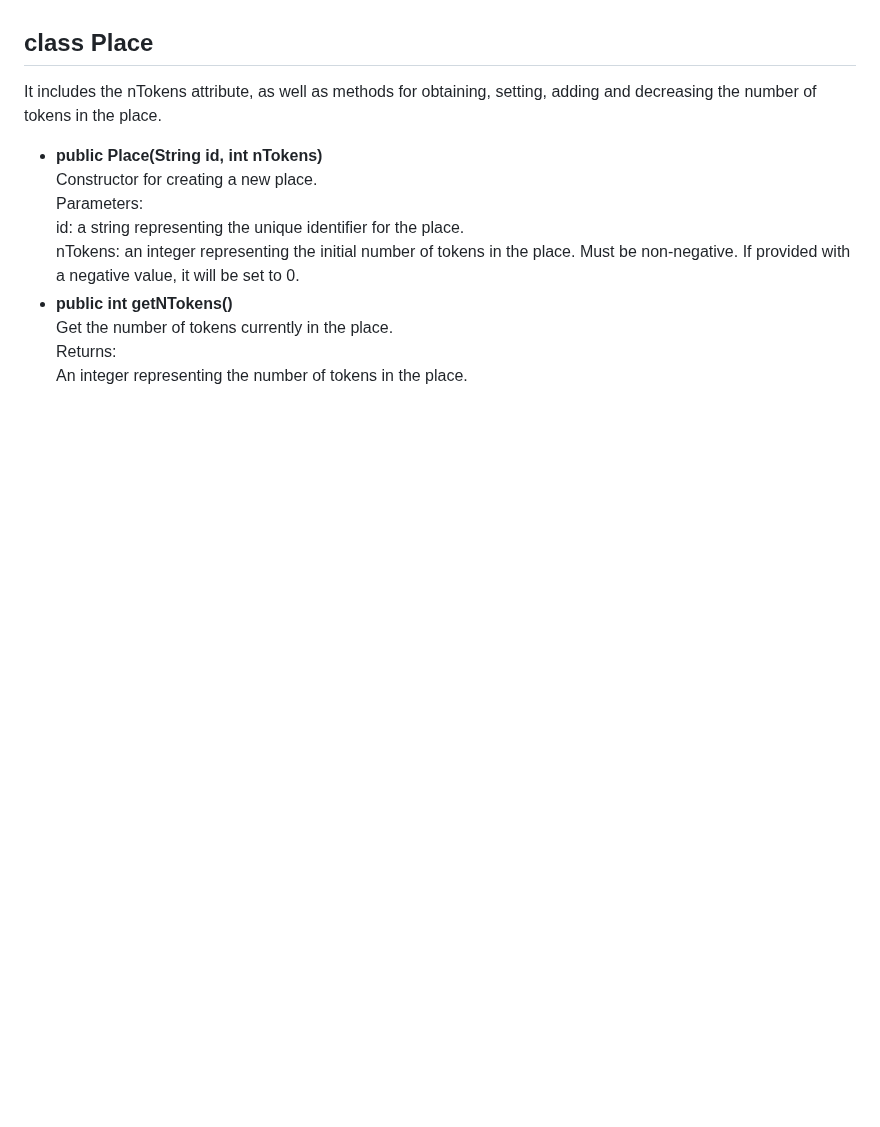
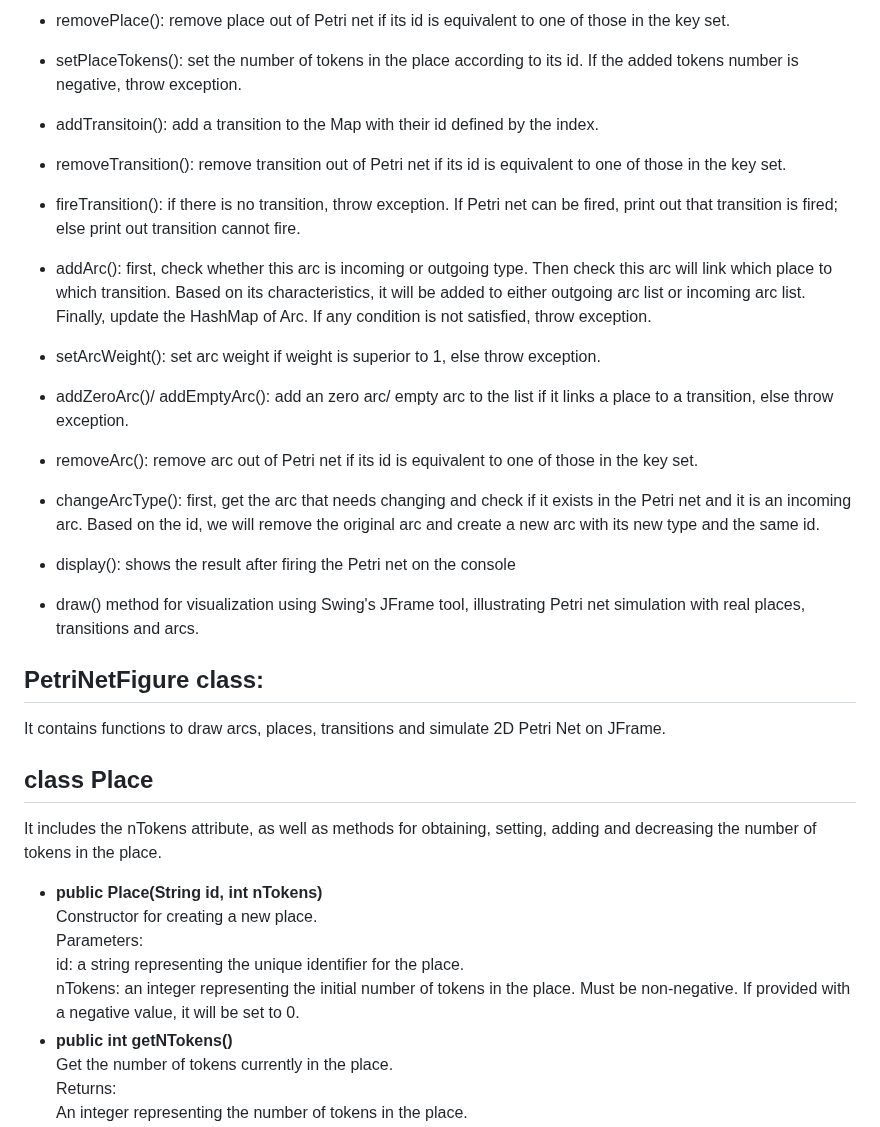
Before and after one commit to yuyan-z/fil-rouge, a Markdown page: README.md, the part around one of its changes. GitHub-like rendering; blank space fills up the shorter version.

```diff
--- a/README.md
+++ b/README.md
@@ -11,3 +84,40 @@ EmptyArc, Transition, PetriNet, and the interfaces IArc, IPetriNet.
++ removePlace(): remove place out of Petri net if its
+id is equivalent to one of those in the key set.
++ setPlaceTokens(): set
+the number of tokens in the place according to its id. If the added
+tokens number is negative, throw exception.
++ addTransitoin(): add a transition to the Map with their id defined by the index.
++ removeTransition(): remove transition out of Petri net if its id is
+equivalent to one of those in the key set.
++ fireTransition(): if there is
+no transition, throw exception. If Petri net can be fired, print out
+that transition is fired; else print out transition cannot fire.
++ addArc(): first, check whether this arc is incoming or outgoing type.
+Then check this arc will link which place to which transition. Based on
+its characteristics, it will be added to either outgoing arc list or
+incoming arc list. Finally, update the HashMap of Arc. If any condition
+is not satisfied, throw exception.
++ setArcWeight(): set arc weight if
+weight is superior to 1, else throw exception.
++ addZeroArc()/
+addEmptyArc(): add an zero arc/ empty arc to the list if it links a
+place to a transition, else throw exception.
++ removeArc(): remove arc
+out of Petri net if its id is equivalent to one of those in the key
+set.
++ changeArcType(): first, get the arc that needs changing and check
+if it exists in the Petri net and it is an incoming arc. Based on the
+id, we will remove the original arc and create a new arc with its new
+type and the same id.
++ display(): shows the result after firing the
+Petri net on the console
++ draw() method for visualization using
+Swing\'s JFrame tool, illustrating Petri net simulation with real
+places, transitions and arcs.
+
+## PetriNetFigure class:
+It contains functions to draw arcs, places,
+transitions and simulate 2D Petri Net on JFrame.
 
 ## class Place
 It includes the nTokens attribute, as well as methods for
```
Also changed, not shown: other parts of README.md (+73 -50 lines).
